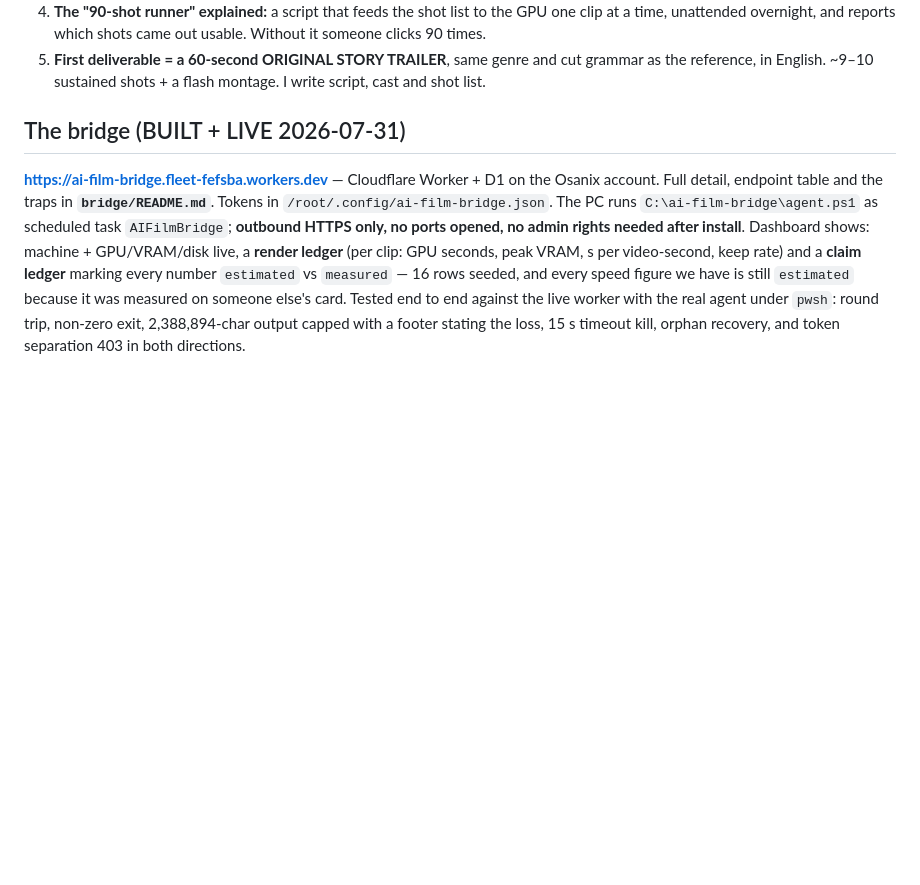
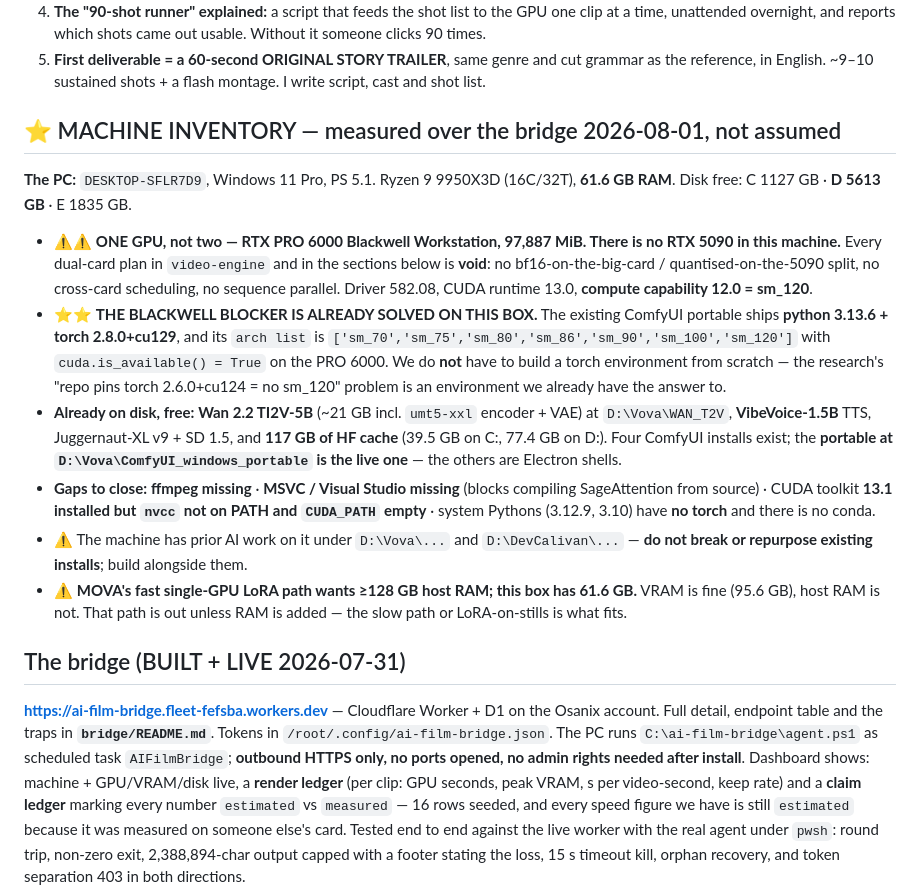
Before and after one commit to oliveroliver10816/ai-film-studio, a Markdown page: CLAUDE.md, the part around the change. Drawn GitHub-style; blank space fills up the shorter version.

```diff
--- a/CLAUDE.md
+++ b/CLAUDE.md
@@ -31,6 +31,33 @@ drawn to scale as an interactive strip.
    times.
 5. **First deliverable = a 60-second ORIGINAL STORY TRAILER**, same genre and cut grammar as the
    reference, in English. ~9–10 sustained shots + a flash montage. I write script, cast and shot list.
+
+## ⭐ MACHINE INVENTORY — measured over the bridge 2026-08-01, not assumed
+
+**The PC:** `DESKTOP-SFLR7D9`, Windows 11 Pro, PS 5.1. Ryzen 9 9950X3D (16C/32T), **61.6 GB RAM**.
+Disk free: C 1127 GB · **D 5613 GB** · E 1835 GB.
+
+- ⚠⚠ **ONE GPU, not two — RTX PRO 6000 Blackwell Workstation, 97,887 MiB. There is no RTX 5090 in
+  this machine.** Every dual-card plan in `video-engine` and in the sections below is **void**: no
+  bf16-on-the-big-card / quantised-on-the-5090 split, no cross-card scheduling, no sequence
+  parallel. Driver 582.08, CUDA runtime 13.0, **compute capability 12.0 = sm_120**.
+- ⭐⭐ **THE BLACKWELL BLOCKER IS ALREADY SOLVED ON THIS BOX.** The existing ComfyUI portable ships
+  **python 3.13.6 + torch 2.8.0+cu129**, and its `arch list` is
+  `['sm_70','sm_75','sm_80','sm_86','sm_90','sm_100','sm_120']` with `cuda.is_available() = True`
+  on the PRO 6000. We do **not** have to build a torch environment from scratch — the research's
+  "repo pins torch 2.6.0+cu124 = no sm_120" problem is an environment we already have the answer to.
+- **Already on disk, free:** **Wan 2.2 TI2V-5B** (~21 GB incl. `umt5-xxl` encoder + VAE) at
+  `D:\Vova\WAN_T2V`, **VibeVoice-1.5B** TTS, Juggernaut-XL v9 + SD 1.5, and **117 GB of HF cache**
+  (39.5 GB on C:, 77.4 GB on D:). Four ComfyUI installs exist; the **portable at
+  `D:\Vova\ComfyUI_windows_portable` is the live one** — the others are Electron shells.
+- **Gaps to close:** **ffmpeg missing** · **MSVC / Visual Studio missing** (blocks compiling
+  SageAttention from source) · CUDA toolkit **13.1 installed but `nvcc` not on PATH and `CUDA_PATH`
+  empty** · system Pythons (3.12.9, 3.10) have **no torch** and there is no conda.
+- ⚠ The machine has prior AI work on it under `D:\Vova\...` and `D:\DevCalivan\...` — **do not break
+  or repurpose existing installs**; build alongside them.
+- ⚠ **MOVA's fast single-GPU LoRA path wants ≥128 GB host RAM; this box has 61.6 GB.** VRAM is fine
+  (95.6 GB), host RAM is not. That path is out unless RAM is added — the slow path or LoRA-on-stills
+  is what fits.
 
 ## The bridge (BUILT + LIVE 2026-07-31)
 
```
Also changed, not shown: bridge/README.md (+7 -0 lines).
